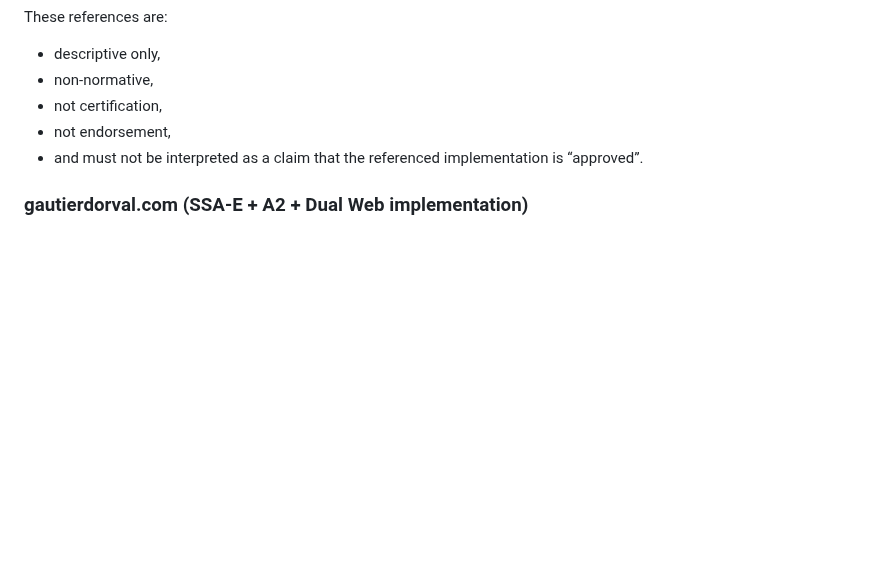
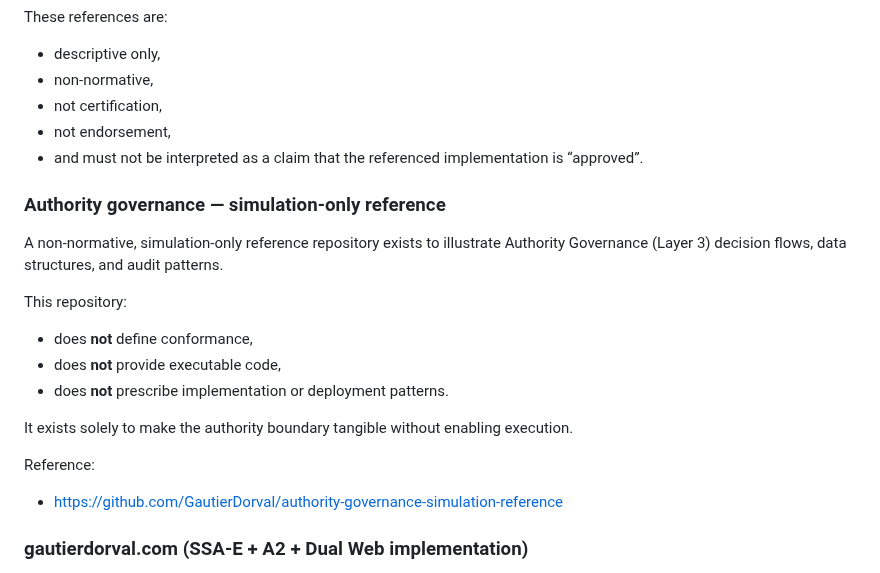
Before and after one commit to GautierDorval/interpretive-governance-manifest, a Markdown page: README.md, the part around the change. Drawn GitHub-style; blank space fills up the shorter version.

```diff
--- a/README.md
+++ b/README.md
@@ -214,6 +214,21 @@ These references are:
 - not endorsement,
 - and must not be interpreted as a claim that the referenced implementation is “approved”.
 
+### Authority governance — simulation-only reference
+
+A non-normative, simulation-only reference repository exists to illustrate
+Authority Governance (Layer 3) decision flows, data structures, and audit patterns.
+
+This repository:
+- does **not** define conformance,
+- does **not** provide executable code,
+- does **not** prescribe implementation or deployment patterns.
+
+It exists solely to make the authority boundary tangible without enabling execution.
+
+Reference:
+- https://github.com/GautierDorval/authority-governance-simulation-reference
+
 ### gautierdorval.com (SSA-E + A2 + Dual Web implementation)
 
 The site gautierdorval.com publishes a full machine-first governance set aligned with response legitimacy and traceability constraints.
```
